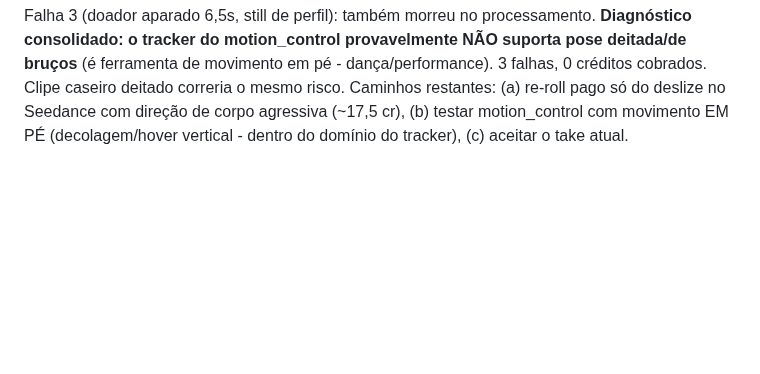
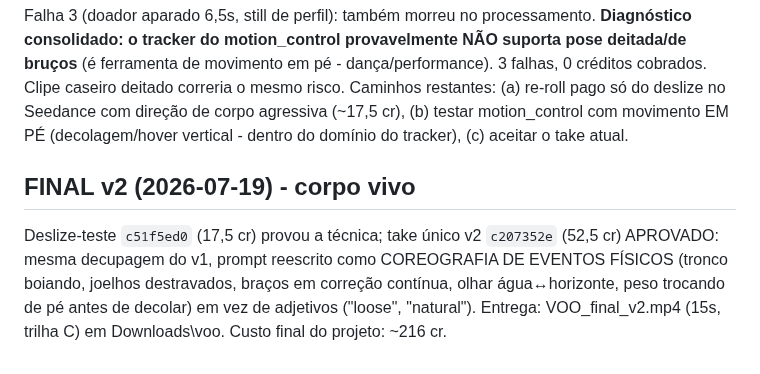
Before and after one commit to DCCA/higgs-workbench, a Markdown page: voo/BIBLIA.md, the part around the change. Rendered like a GitHub page; blank space fills up the shorter version.

Commit message:
VOO final v2: coreografia de eventos fisicos > adjetivos de movimento

```diff
--- a/voo/BIBLIA.md
+++ b/voo/BIBLIA.md
@@ -146,3 +146,12 @@ deitada/de bruços** (é ferramenta de movimento em pé - dança/performance). 3
 Caminhos restantes: (a) re-roll pago só do deslize no Seedance com direção de corpo
 agressiva (~17,5 cr), (b) testar motion_control com movimento EM PÉ (decolagem/hover
 vertical - dentro do domínio do tracker), (c) aceitar o take atual.
+
+## FINAL v2 (2026-07-19) - corpo vivo
+
+Deslize-teste `c51f5ed0` (17,5 cr) provou a técnica; take único v2 `c207352e` (52,5 cr)
+APROVADO: mesma decupagem do v1, prompt reescrito como COREOGRAFIA DE EVENTOS FÍSICOS
+(tronco boiando, joelhos destravados, braços em correção contínua, olhar água↔horizonte,
+peso trocando de pé antes de decolar) em vez de adjetivos ("loose", "natural").
+Entrega: VOO_final_v2.mp4 (15s, trilha C) em Downloads\voo\.
+Custo final do projeto: ~216 cr.
```
Also changed, not shown: PRATICAS.md (+5 -0 lines).
